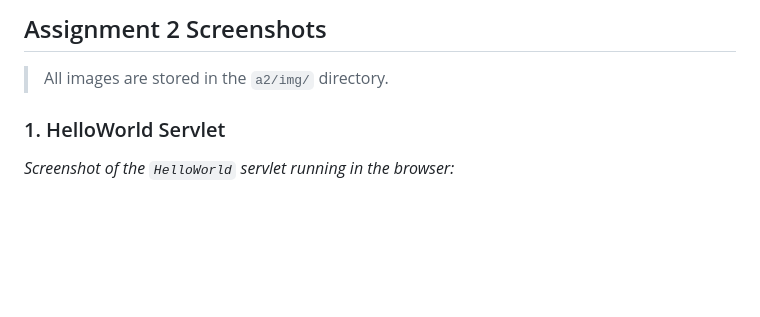
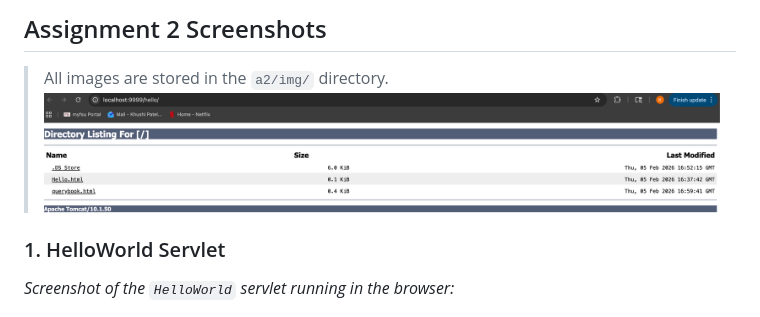
Before and after one commit to kpatel110504-byte/lis4368, a Markdown page: a2/README.md, the part around the change. Drawn GitHub-style; pictures changed too: a2/img/Hello.png (added); blank space fills up the shorter version.

```diff
--- a/a2/README.md
+++ b/a2/README.md
@@ -28,6 +28,7 @@ Course: LIS4368 - Advanced Web Applications Development
 ## Assignment 2 Screenshots
 
 > All images are stored in the `a2/img/` directory.
+> ![Hello servlet screenshot](img/Hello.png)
 
 ### 1. HelloWorld Servlet
 
```
